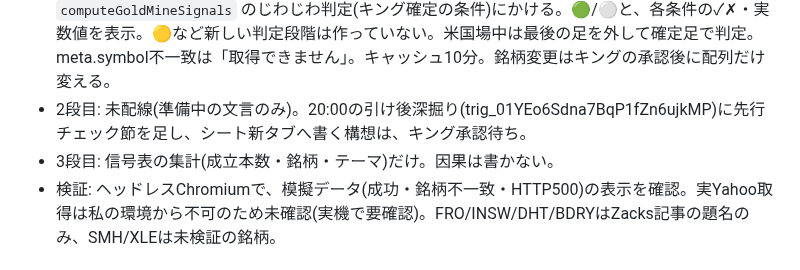
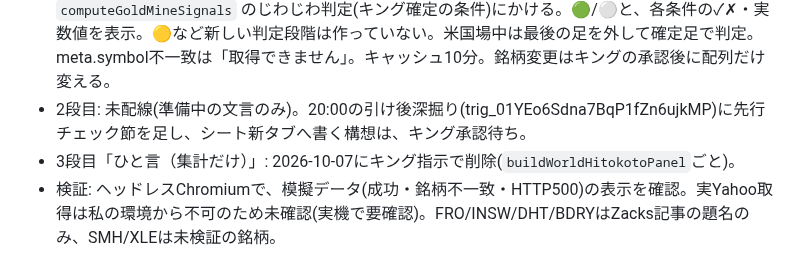
Before and after one commit to jungood12191976/cooklist, a Markdown page: PROJECT_STATE.md, the part around the change. Rendered like a GitHub page.

```diff
--- a/PROJECT_STATE.md
+++ b/PROJECT_STATE.md
@@ -221,7 +221,7 @@ corsproxyは廃止。stooqは除外。
 - 目のアニメ: 背景(WORLD_BG)の目の上に、まぶた(WORLD_EYE_SHELL・固定)＋渦3コマ(WORLD_EYE_D1〜3)。渦は12秒で1周(CSS)、2・3コマ目は4秒でゆっくり浮かぶ。CSSクラス `.world-*`。位置は背景1671x941基準の%で固定(shell left23.0401%/top18.3847%/幅54.0395%、渦 left37.9384%/top20.4803%/幅24.5362%)。3コマの渦中心は最大8pxずれていたため中心をそろえて切り出し済み。ドット絵のまま回すとギザつくため、渦はなめらか描画。
 - 1段目 信号表: `WORLD_WATCH`(SOXX,SMH,BWET,FRO,INSW,DHT,BDRY,XLE＝お試し枠)を `worldFetchDaily`(Yahoo日足3か月・自前Worker・400ms間隔)で取得し、既存 `computeGoldMineSignals` のじわじわ判定(キング確定の条件)にかける。🟢/⚪と、各条件の✓✗・実数値を表示。🟡など新しい判定段階は作っていない。米国場中は最後の足を外して確定足で判定。meta.symbol不一致は「取得できません」。キャッシュ10分。銘柄変更はキングの承認後に配列だけ変える。
 - 2段目: 未配線(準備中の文言のみ)。20:00の引け後深掘り(trig_01YEo6Sdna7BqP1fZn6ujkMP)に先行チェック節を足し、シート新タブへ書く構想は、キング承認待ち。
-- 3段目: 信号表の集計(成立本数・銘柄・テーマ)だけ。因果は書かない。
+- 3段目「ひと言（集計だけ）」: 2026-10-07にキング指示で削除(`buildWorldHitokotoPanel`ごと)。
 - 検証: ヘッドレスChromiumで、模擬データ(成功・銘柄不一致・HTTP500)の表示を確認。実Yahoo取得は私の環境から不可のため未確認(実機で要確認)。FRO/INSW/DHT/BDRYはZacks記事の題名のみ、SMH/XLEは未検証の銘柄。
 
 ## 2026-10-03 20:00タスク(trig_01YEo6Sdna7BqP1fZn6ujkMP)の書き換え・新タブ2つ（キング承認）
```
Also changed, not shown: CLAUDE.md (+1 -1 lines).
